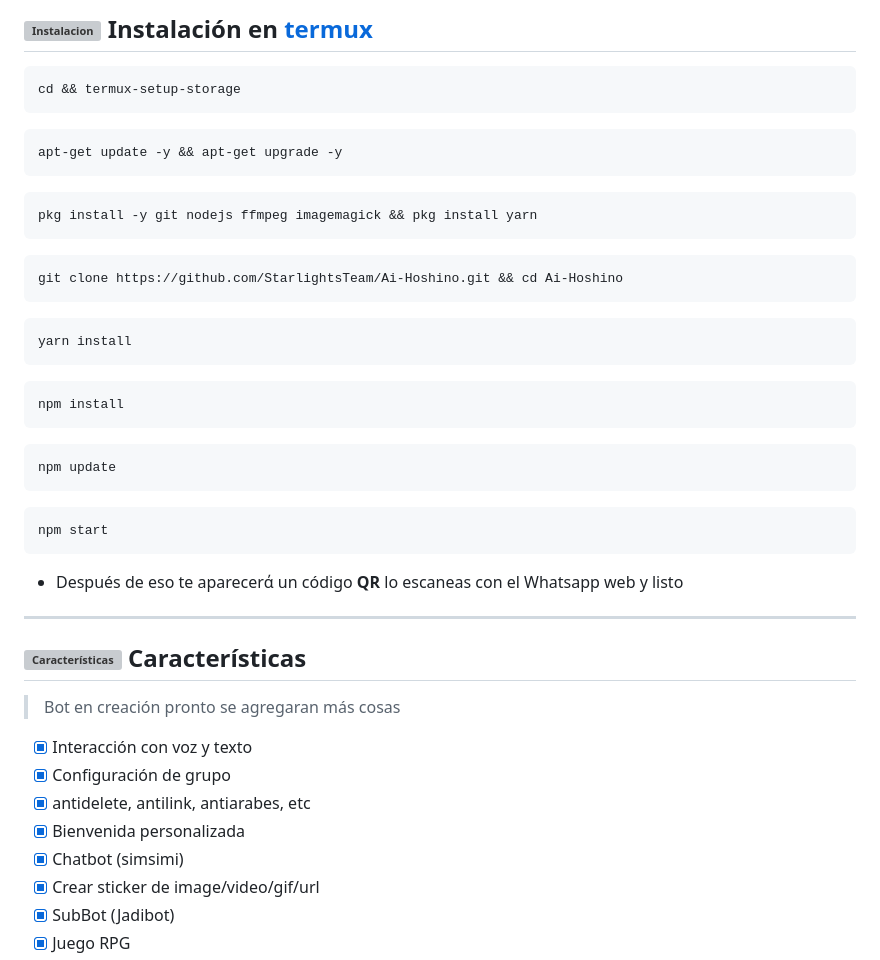
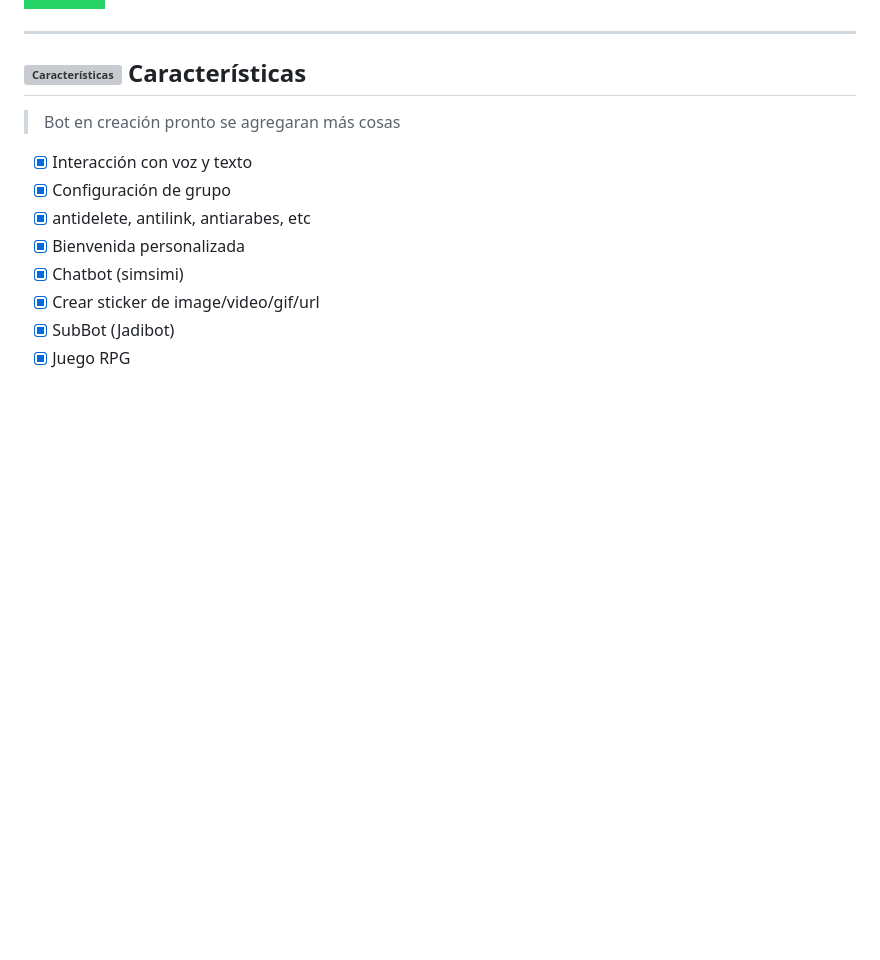
Before and after one commit to StarlightsTeam/Ai-Hoshino, a Markdown page: README.md, the part around the change printed below. Rendered like a GitHub page; badges without logos; blank space fills up the shorter version; grey boxes are pictures that could not be loaded.

````diff
--- a/README.md
+++ b/README.md
@@ -47,38 +33,3 @@
-## <img src="https://i.giphy.com/media/nWGRHBnAl5Kmc/giphy.gif" alt="Instalacion" width="40" height="40"> Instalación en [termux](https://f-droid.org/repo/com.termux_118.apk)
-
-```bash
-cd && termux-setup-storage
-```
-
-```bash
-apt-get update -y && apt-get upgrade -y
-```
-
-```bash
-pkg install -y git nodejs ffmpeg imagemagick && pkg install yarn
-```
-
-```bash
-git clone https://github.com/StarlightsTeam/Ai-Hoshino.git && cd Ai-Hoshino
-```
-
-```bash
-yarn install
-```
-
-```bash
-npm install
-```
-
-```bash
-npm update
-```
-
-```bash
-npm start
-```
-
-- Después de eso te aparecerά un código **QR** lo escaneas con el Whatsapp web y listo
 
 ---------
 
````
Also changed, not shown: other parts of README.md (+0 -14 lines).
